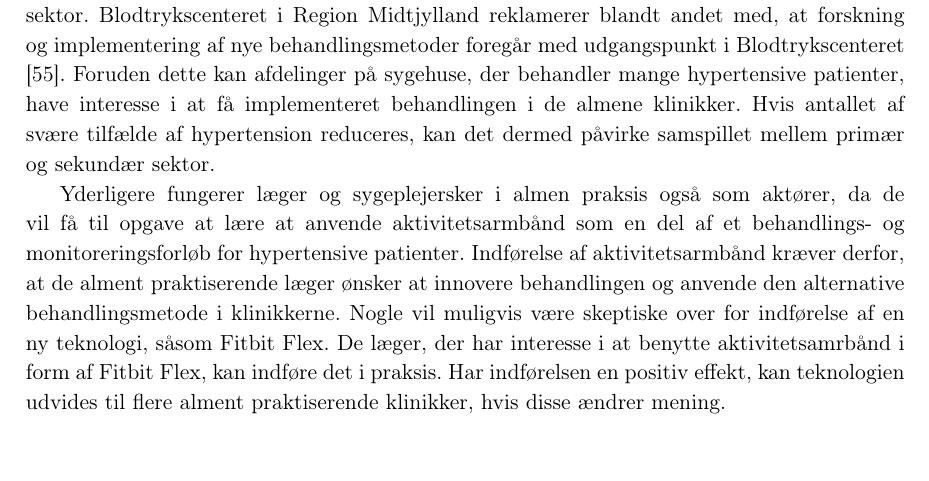
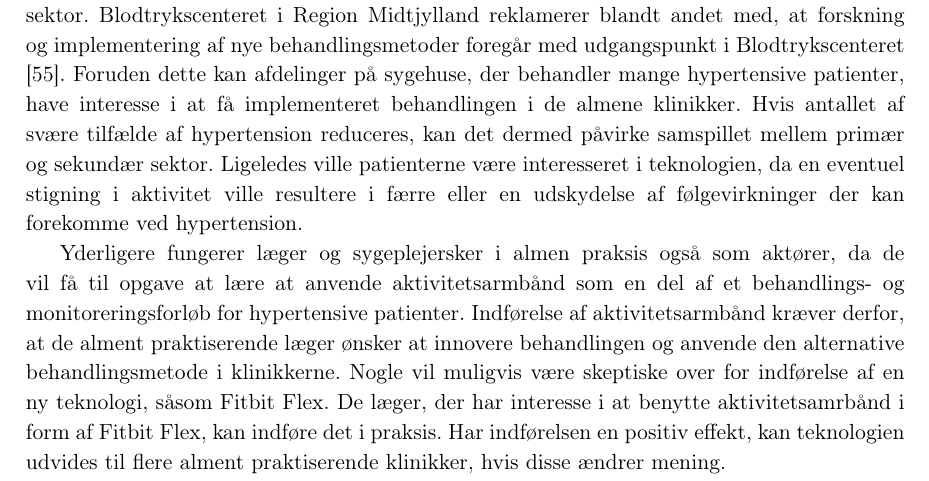
Before and after one commit to signehk/ST5, a LaTeX book (mainNy.tex, which reads contents/hMTV/eOrganisation/Organisation_patientforloeb.tex): part of page 48 of 66, cut so that both start at the same text. Compiled offline with pdfLaTeX.

Commit message:
Organisation delkonklusion :dollar:

```diff
--- a/contents/hMTV/eOrganisation/Organisation_patientforloeb.tex
+++ b/contents/hMTV/eOrganisation/Organisation_patientforloeb.tex
@@ -47,7 +47,7 @@ I relation til Leavitts modificerede organisationsmodel er mulige interessenter
 
 I \citetalias{munck2007} blev personale i almene praksisser adspurgt hvorvidt det ønskes, at personalet involveres mere i patientbehandlingen af hypertension, hvortil $67,3~\%$ svarede ja. Ud af disse svarede omkring $49~\%$, at de ønsker øget involvering indenfor vejledning om motion og fysisk aktivitet \citep{munck2007}. Disse tal kan tyde på, at en stor andel af de almene praksisser kan være åbne for nye muligheder eller forbedringer inden for vejledning om fysisk aktivitet i forbindelse med hypertension. Ved indførelse af Fitbit Flex som en del af behandlingen af hypertension har personalet i den almene praksis mulighed for at monitorere patientens fysiske aktivtetsmønster og kan dermed få bedre mulighed for at tilpasse vejledningen til patienten.
 
-Andre mulige interessenter kan også være læger og andet personale i den sekundære sektor. Blodtrykscenteret i Region Midtjylland reklamerer blandt andet med, at forskning og implementering af nye behandlingsmetoder foregår med udgangspunkt i Blodtrykscenteret \citep{aarhusuniversitetshospital}. Foruden dette kan afdelinger på sygehuse, der behandler mange hypertensive patienter, have interesse i at få implementeret behandlingen i de almene klinikker. Hvis antallet af svære tilfælde af hypertension reduceres, kan det dermed påvirke samspillet mellem primær og sekundær sektor.
+Andre mulige interessenter kan også være læger og andet personale i den sekundære sektor. Blodtrykscenteret i Region Midtjylland reklamerer blandt andet med, at forskning og implementering af nye behandlingsmetoder foregår med udgangspunkt i Blodtrykscenteret \citep{aarhusuniversitetshospital}. Foruden dette kan afdelinger på sygehuse, der behandler mange hypertensive patienter, have interesse i at få implementeret behandlingen i de almene klinikker. Hvis antallet af svære tilfælde af hypertension reduceres, kan det dermed påvirke samspillet mellem primær og sekundær sektor. Ligeledes ville patienterne være interesseret i teknologien, da en eventuel stigning i aktivitet ville resultere i færre eller en udskydelse af følgevirkninger der kan forekomme ved hypertension.
 
 Yderligere fungerer læger og sygeplejersker i almen praksis også som aktører, da de vil få til opgave at lære at anvende aktivitetsarmbånd som en del af et behandlings- og monitoreringsforløb for hypertensive patienter.
 Indførelse af aktivitetsarmbånd kræver derfor, at de alment praktiserende læger ønsker at innovere behandlingen og anvende den alternative behandlingsmetode i klinikkerne. Nogle vil muligvis være skeptiske over for indførelse af en ny teknologi, såsom Fitbit Flex. De læger, der har interesse i at benytte aktivitetsamrbånd i form af Fitbit Flex, kan indføre det i praksis. Har indførelsen en positiv effekt, kan teknologien udvides til flere alment praktiserende klinikker, hvis disse ændrer mening.
```
Also changed, not shown: contents/hMTV/eOrganisation/org_delkonklusion.tex (+0 -5 lines).
